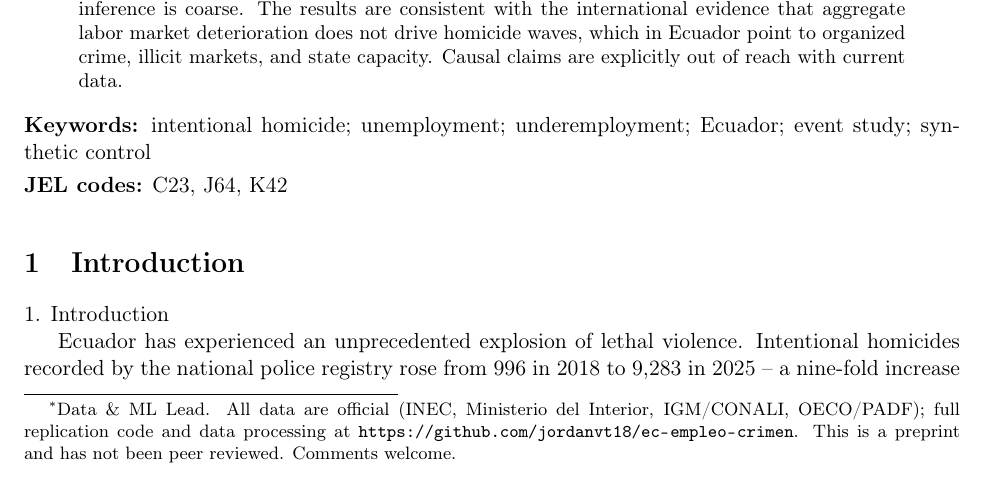
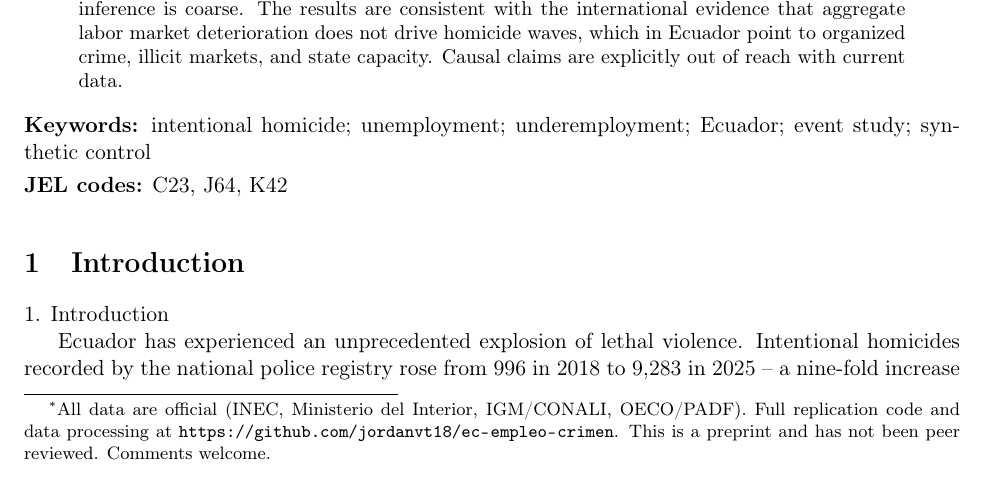
Before and after one commit to jordanvt18/ec-empleo-crimen, a LaTeX paper (paper/main.tex): part of page 1 of 20, cut so that both start at the same text. Compiled offline with pdfLaTeX.

Commit message:
paper: actualizo la autoría del manuscrito y añado nota sobre el nombre legal completo para el envío a arXiv

```diff
--- a/paper/main.tex
+++ b/paper/main.tex
@@ -20,8 +20,9 @@
 
 \title{\textbf{Homicides and Labor Market Conditions in Ecuador, 2018--2026: \\ Descriptive and Quasi-Experimental Evidence from a Province--Quarter Panel}}
 
+% >>> AUTOR: reemplaza 'Claw BT' por tu nombre completo legal antes de enviar a arXiv <<<
 \author{%
-  Claw BT\thanks{Data \& ML Lead. All data are official (INEC, Ministerio del Interior, IGM/CONALI, OECO/PADF); full replication code and data processing at \url{https://github.com/jordanvt18/ec-empleo-crimen}. This is a preprint and has not been peer reviewed. Comments welcome.} \\
+  Claw BT\thanks{All data are official (INEC, Ministerio del Interior, IGM/CONALI, OECO/PADF). Full replication code and data processing at \url{https://github.com/jordanvt18/ec-empleo-crimen}. This is a preprint and has not been peer reviewed. Comments welcome.} \\
   \small Ecuadorian Provincial Evidence Project}
 \date{\today}
 
```
Also changed, not shown: paper/main.pdf.
